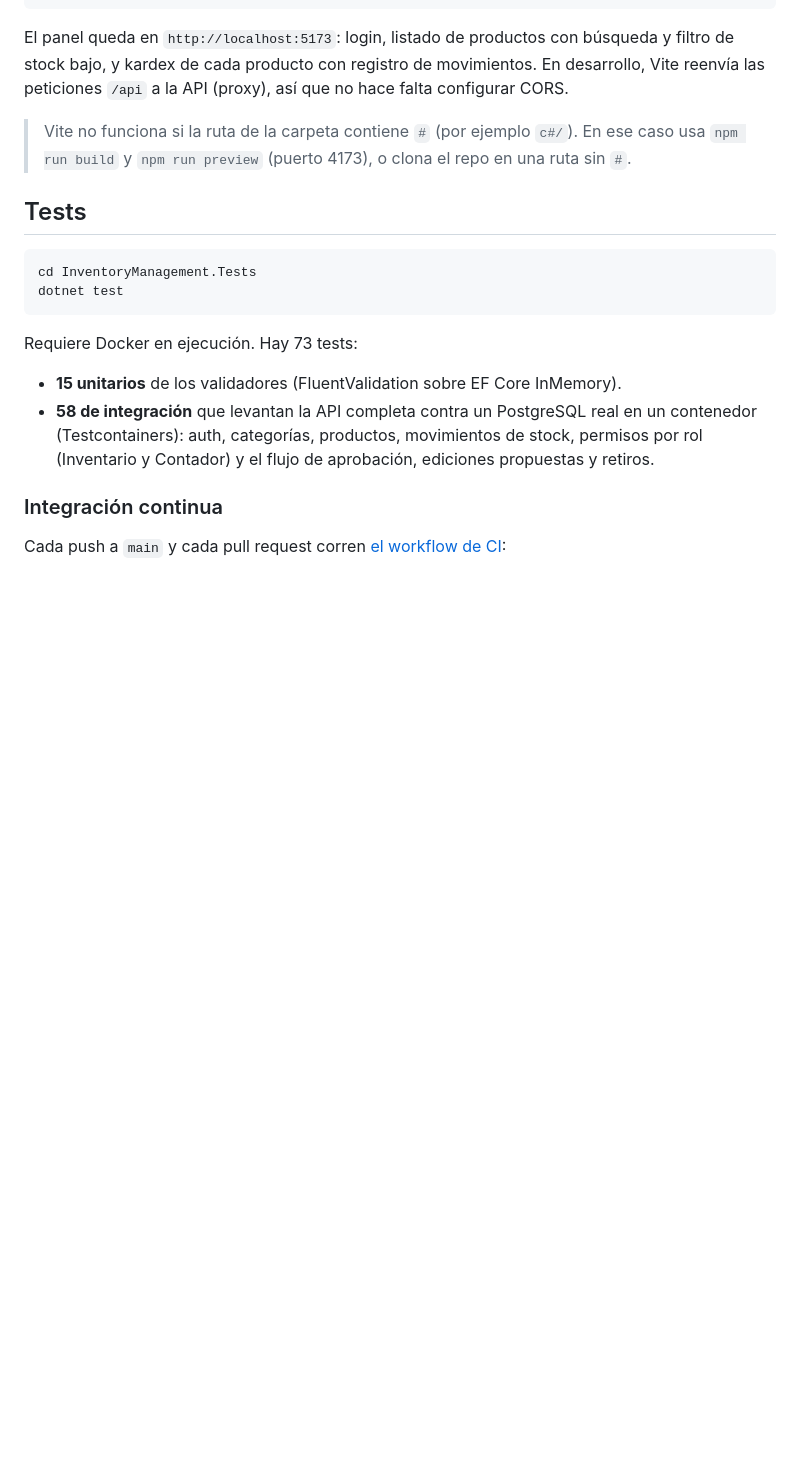
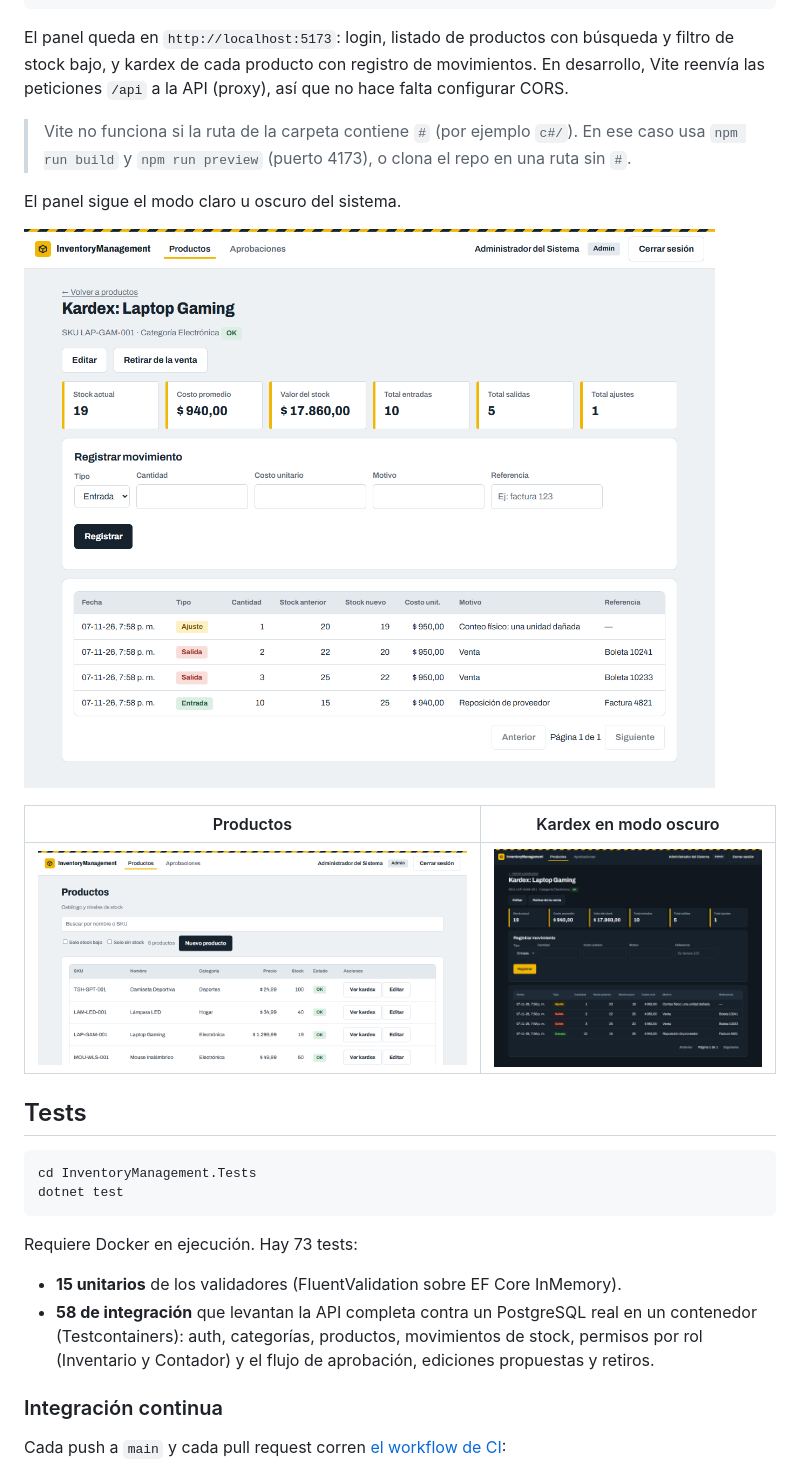
Before and after one commit to DHat3r/InventoryManagement, a Markdown page: README.md, the part around the change. Rendered like a GitHub page; pictures changed too: docs/panel-kardex-oscuro.png (added), docs/panel-kardex.png (added), docs/panel-productos.png (added); blank space fills up the shorter version.

Commit message:
docs: capturas del panel en el README
Muestra el kardex, el listado de productos y el modo oscuro; antes solo había una captura de Swagger.

````diff
--- a/README.md
+++ b/README.md
@@ -143,6 +143,14 @@ El panel queda en `http://localhost:5173`: login, listado de productos con búsq
 
 > Vite no funciona si la ruta de la carpeta contiene `#` (por ejemplo `c#/`). En ese caso usa `npm run build` y `npm run preview` (puerto 4173), o clona el repo en una ruta sin `#`.
 
+El panel sigue el modo claro u oscuro del sistema.
+
+![Kardex de un producto: cifras del stock, registro de movimientos e historial](docs/panel-kardex.png)
+
+| Productos | Kardex en modo oscuro |
+|-----------|-----------------------|
+| ![Listado de productos con su estado](docs/panel-productos.png) | ![Kardex en modo oscuro](docs/panel-kardex-oscuro.png) |
+
 ## Tests
 
 ```bash
````
